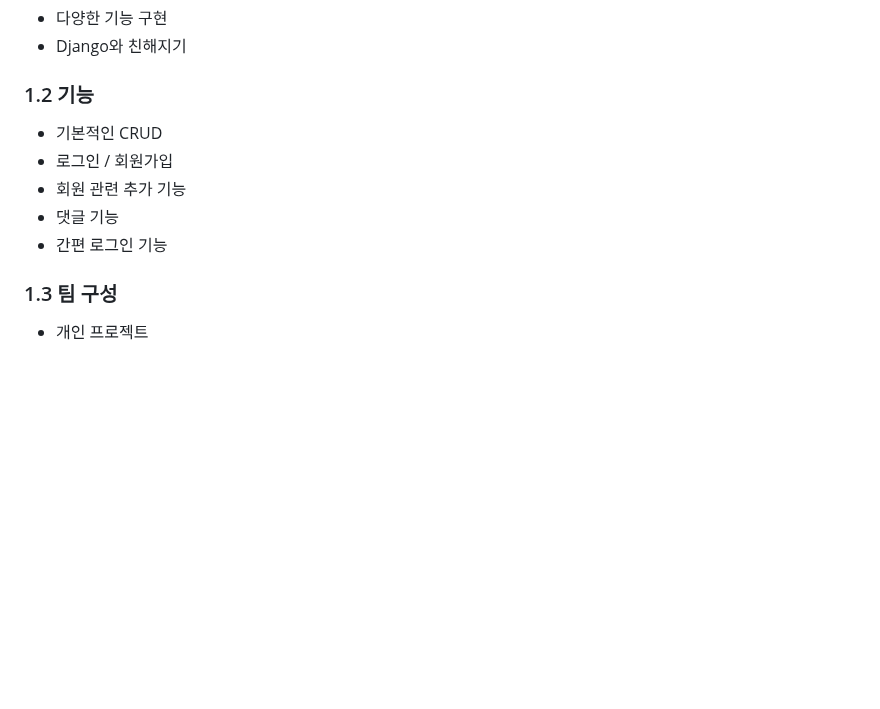
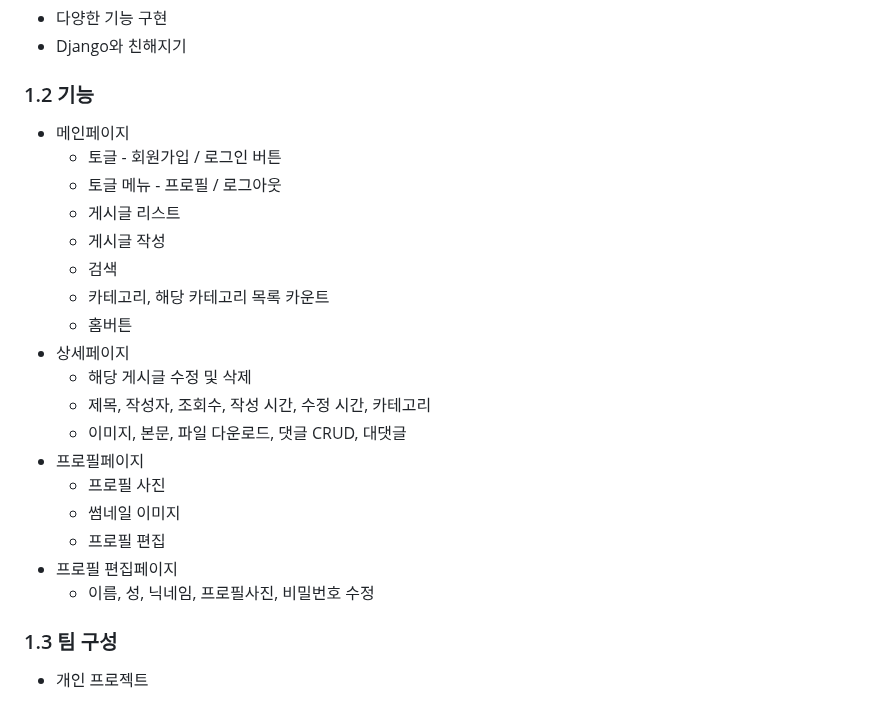
Before and after one commit to JoohyungDev/movie-review-blog, a Markdown page: README.md, the part around the change. GitHub-like rendering; blank space fills up the shorter version.

```diff
--- a/README.md
+++ b/README.md
@@ -4,11 +4,25 @@
 - 다양한 기능 구현
 - Django와 친해지기
 ### 1.2 기능
-- 기본적인 CRUD
-- 로그인 / 회원가입
-- 회원 관련 추가 기능
-- 댓글 기능
-- 간편 로그인 기능
+- 메인페이지
+  - 토글 - 회원가입 / 로그인 버튼
+  - 토글 메뉴 - 프로필 / 로그아웃
+  - 게시글 리스트
+  - 게시글 작성
+  - 검색
+  - 카테고리, 해당 카테고리 목록 카운트
+  - 홈버튼
+- 상세페이지
+  - 해당 게시글 수정 및 삭제
+  - 제목, 작성자, 조회수, 작성 시간, 수정 시간, 카테고리
+  - 이미지, 본문, 파일 다운로드, 댓글 CRUD, 대댓글
+- 프로필페이지
+  - 프로필 사진
+  - 썸네일 이미지
+  - 프로필 편집
+- 프로필 편집페이지
+  - 이름, 성, 닉네임, 프로필사진, 비밀번호 수정
+
 ### 1.3 팀 구성
 - 개인 프로젝트
 
```
